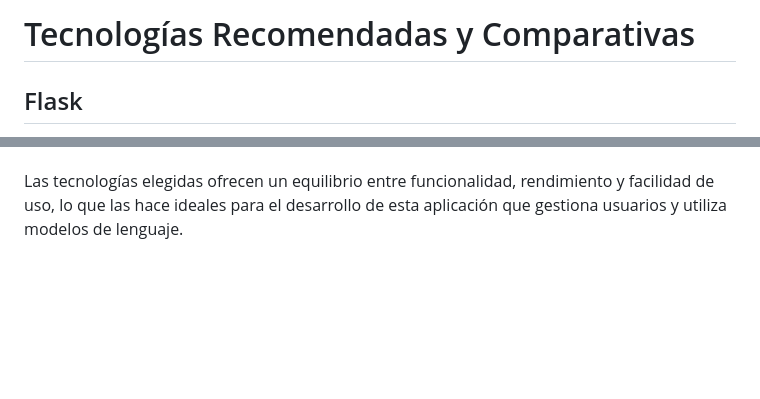
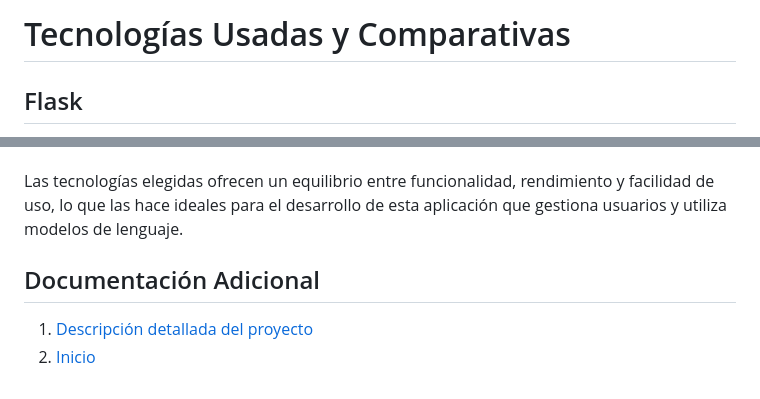
Before and after one commit to v-lastrucci-c/MII_CC_UGR, a Markdown page: docs/hito1/tecnologies.md, 2 parts joined by grey strips. Rendered like a GitHub page; blank space fills up the shorter version.

Commit message:
feat: close #13; add extra links

```diff
--- a/docs/hito1/tecnologies.md
+++ b/docs/hito1/tecnologies.md
@@ -1,4 +1,4 @@
-# Tecnologías Recomendadas y Comparativas
+# Tecnologías Usadas y Comparativas
 
 ## Flask
 
@@ -105,3 +105,7 @@
 ---
 
 Las tecnologías elegidas ofrecen un equilibrio entre funcionalidad, rendimiento y facilidad de uso, lo que las hace ideales para el desarrollo de esta aplicación que gestiona usuarios y utiliza modelos de lenguaje.
+
+## Documentación Adicional
+1. [Descripción detallada del proyecto](../hito1.md)
+2. [Inicio](../../README.md)
```
